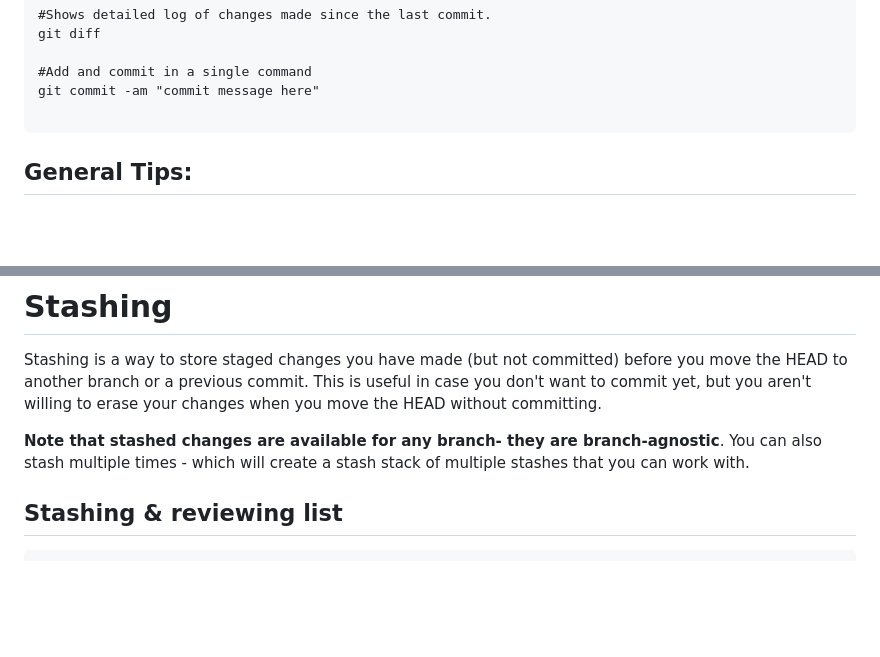
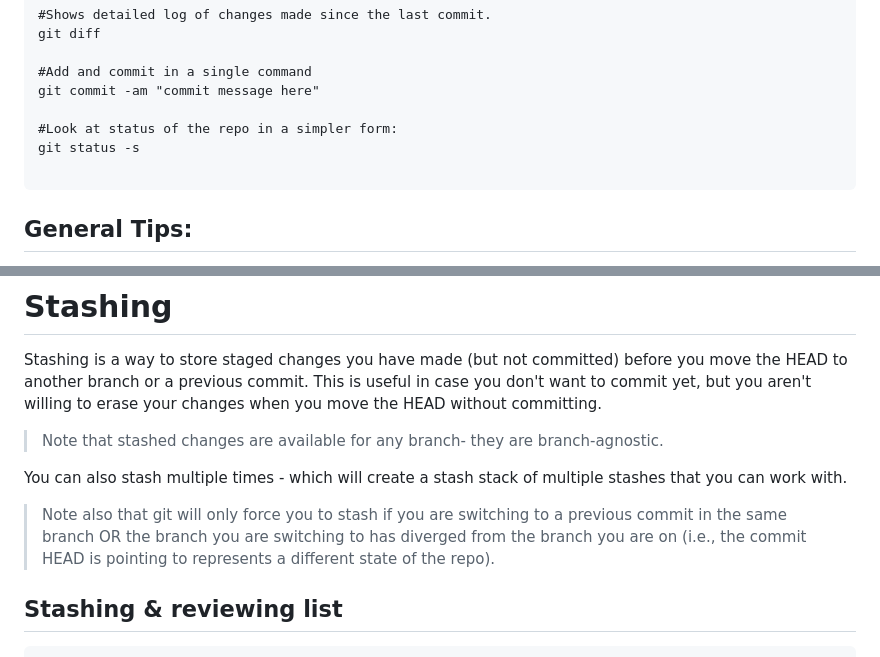
Before and after one commit to kstine93/trainings, a Markdown page: git/git_notes.md, 2 parts joined by grey strips. Drawn GitHub-style; blank space fills up the shorter version.

````diff
--- a/git/git_notes.md
+++ b/git/git_notes.md
@@ -31,6 +31,9 @@ git diff
 
 #Add and commit in a single command
 git commit -am "commit message here"
+
+#Look at status of the repo in a simpler form:
+git status -s
 
 ```
 
@@ -411,8 +414,11 @@ Topic branches are created only for a specific topic, like a hotfix or issue - t
 Stashing is a way to store staged changes you have made (but not committed) before you move the HEAD to another branch or a previous commit.
 This is useful in case you don't want to commit yet, but you aren't willing to erase your changes when you move the HEAD without committing.
 
-**Note that stashed changes are available for any branch- they are branch-agnostic**.
+> Note that stashed changes are available for any branch- they are branch-agnostic.
+
 You can also stash multiple times - which will create a stash stack of multiple stashes that you can work with.
+
+> Note also that git will only force you to stash if you are switching to a previous commit in the same branch OR the branch you are switching to has diverged from the branch you are on (i.e., the commit HEAD is pointing to represents a  different state of the repo).
 
 ## Stashing & reviewing list
 ```
````
Also changed, not shown: other parts of git/git_notes.md (+42 -3 lines).
